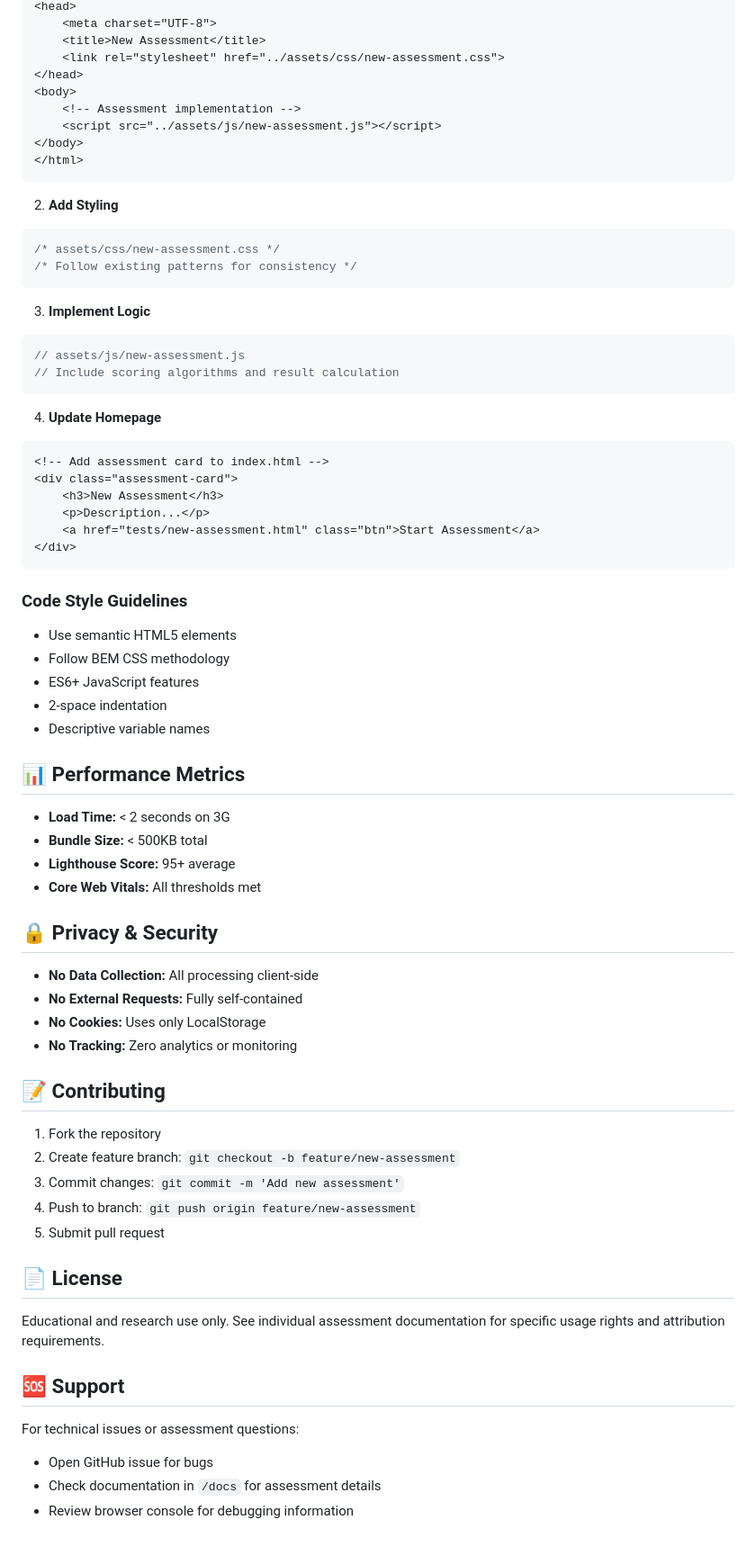
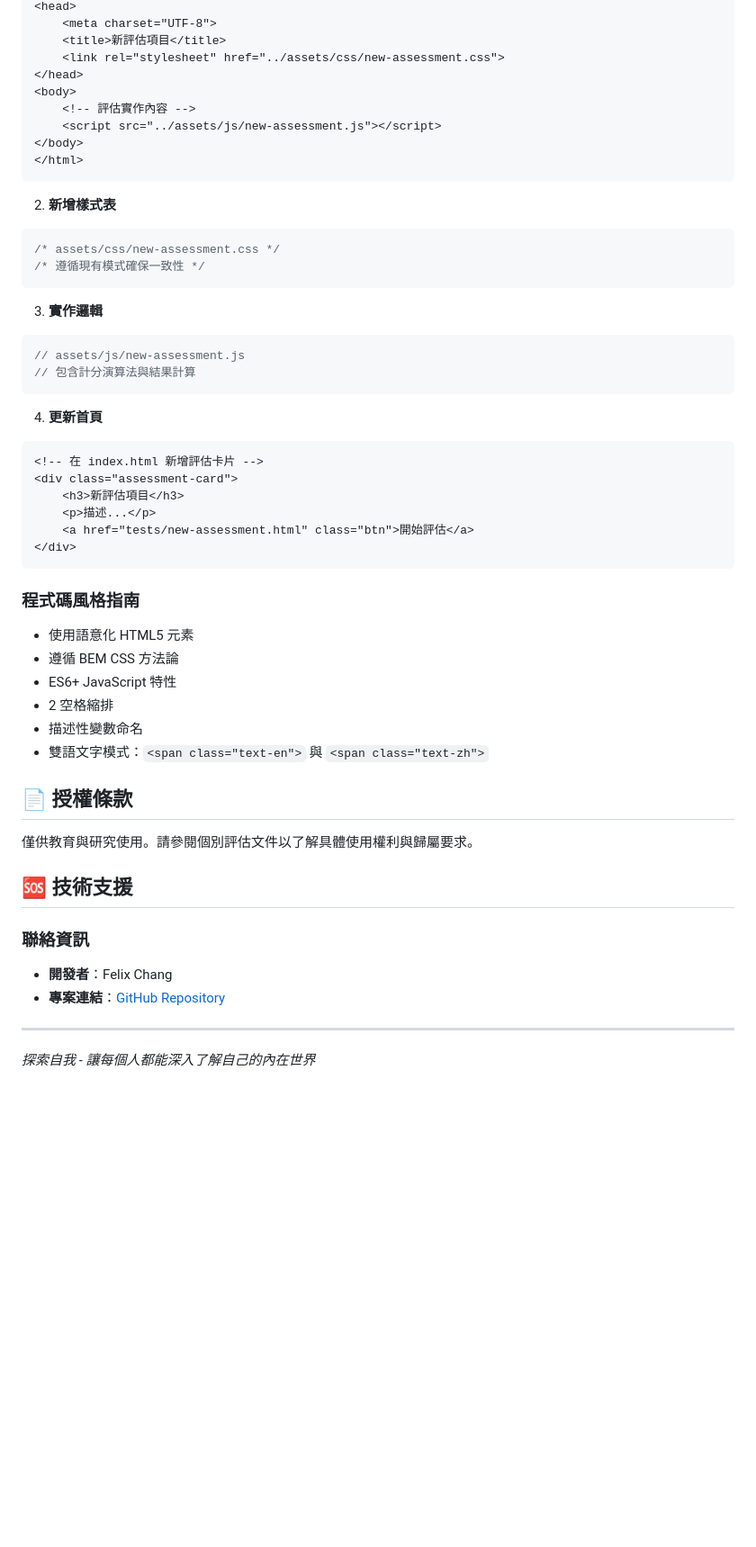
Before and after one commit to fayekai2013/Personality, a Markdown page: README.md, the part around one of its changes. Shown at 90% size. Drawn GitHub-style; blank space fills up the shorter version.

````diff
--- a/README.md
+++ b/README.md
@@ -130,73 +200,56 @@ Access the live version at your GitHub Pages URL: `https://yourusername.github.i
 <head>
     <meta charset="UTF-8">
-    <title>New Assessment</title>
+    <title>新評估項目</title>
     <link rel="stylesheet" href="../assets/css/new-assessment.css">
 </head>
 <body>
-    <!-- Assessment implementation -->
+    <!-- 評估實作內容 -->
     <script src="../assets/js/new-assessment.js"></script>
 </body>
 </html>
 ```
 
-2. **Add Styling**
+2. **新增樣式表**
 ```css
 /* assets/css/new-assessment.css */
-/* Follow existing patterns for consistency */
+/* 遵循現有模式確保一致性 */
 ```
 
-3. **Implement Logic**
+3. **實作邏輯**
 ```javascript
 // assets/js/new-assessment.js
-// Include scoring algorithms and result calculation
+// 包含計分演算法與結果計算
 ```
 
-4. **Update Homepage**
+4. **更新首頁**
 ```html
-<!-- Add assessment card to index.html -->
+<!-- 在 index.html 新增評估卡片 -->
 <div class="assessment-card">
-    <h3>New Assessment</h3>
-    <p>Description...</p>
-    <a href="tests/new-assessment.html" class="btn">Start Assessment</a>
+    <h3>新評估項目</h3>
+    <p>描述...</p>
+    <a href="tests/new-assessment.html" class="btn">開始評估</a>
 </div>
 ```
 
-### Code Style Guidelines
-- Use semantic HTML5 elements
-- Follow BEM CSS methodology
-- ES6+ JavaScript features
-- 2-space indentation
-- Descriptive variable names
+### 程式碼風格指南
+- 使用語意化 HTML5 元素
+- 遵循 BEM CSS 方法論
+- ES6+ JavaScript 特性
+- 2 空格縮排
+- 描述性變數命名
+- 雙語文字模式：`<span class="text-en">` 與 `<span class="text-zh">`
 
-## 📊 Performance Metrics
 
-- **Load Time:** < 2 seconds on 3G
-- **Bundle Size:** < 500KB total
-- **Lighthouse Score:** 95+ average
-- **Core Web Vitals:** All thresholds met
+## 📄 授權條款
 
-## 🔒 Privacy & Security
+僅供教育與研究使用。請參閱個別評估文件以了解具體使用權利與歸屬要求。
 
-- **No Data Collection:** All processing client-side
-- **No External Requests:** Fully self-contained
-- **No Cookies:** Uses only LocalStorage
-- **No Tracking:** Zero analytics or monitoring
+## 🆘 技術支援
 
-## 📝 Contributing
+### 聯絡資訊
+- **開發者**：Felix Chang
+- **專案連結**：[GitHub Repository](https://github.com/fayekai2013/Personality)
 
-1. Fork the repository
-2. Create feature branch: `git checkout -b feature/new-assessment`
-3. Commit changes: `git commit -m 'Add new assessment'`
-4. Push to branch: `git push origin feature/new-assessment`
-5. Submit pull request
+---
 
-## 📄 License
-
-Educational and research use only. See individual assessment documentation for specific usage rights and attribution requirements.
-
-## 🆘 Support
-
-For technical issues or assessment questions:
-- Open GitHub issue for bugs
-- Check documentation in `/docs` for assessment details
-- Review browser console for debugging information
+*探索自我 - 讓每個人都能深入了解自己的內在世界*
````
Also changed, not shown: other parts of README.md (+160 -90 lines).
